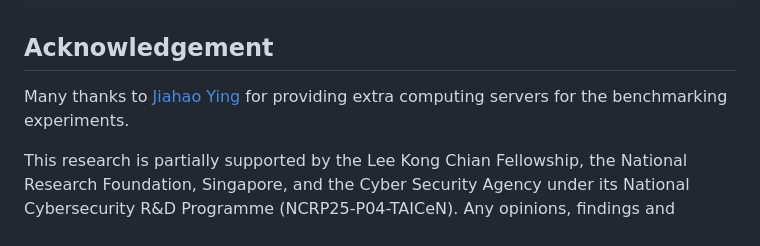
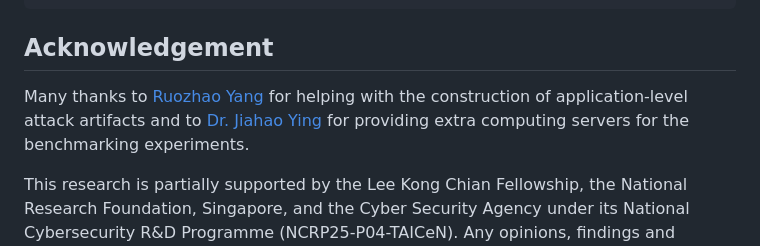
Before and after one commit to fish98/CAShift, a Markdown page: README.md, the part around the change. GitHub-like rendering.

Commit message:
update ack
Signed-off-by: TTFISH <jiongchiyu@gmail.com>

```diff
--- a/README.md
+++ b/README.md
@@ -60,6 +60,6 @@ Cite as below if you find this repository helpful to your project:
 
 ## Acknowledgement
 
-Many thanks to [Jiahao Ying](https://yingjiahao14.github.io/) for providing extra computing servers for the benchmarking experiments.
+Many thanks to [Ruozhao Yang](https://github.com/Richael-y) for helping with the construction of application-level attack artifacts and to [Dr. Jiahao Ying](https://yingjiahao14.github.io/) for providing extra computing servers for the benchmarking experiments.
 
 This research is partially supported by the Lee Kong Chian Fellowship, the National Research Foundation, Singapore, and the Cyber Security Agency under its National Cybersecurity R&D Programme (NCRP25-P04-TAICeN). Any opinions, findings and conclusions or recommendations expressed in this material are those of the author(s) and do not reflect the views of National Research Foundation, Singapore and Cyber Security Agency of Singapore.
```
